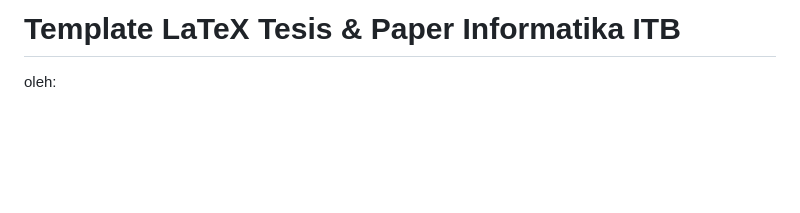
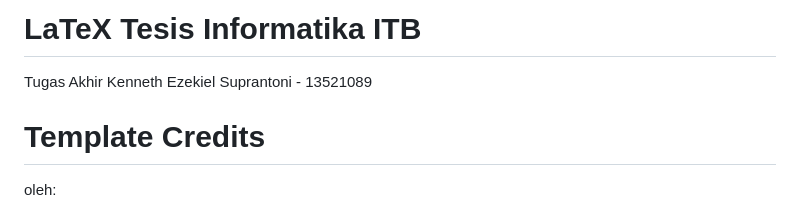
Before and after one commit to KenEzekiel/tugas-akhir, a Markdown page: README.md, the part around the change printed below. GitHub-like rendering; blank space fills up the shorter version.

Commit message:
Initial commit for README

```diff
--- a/README.md
+++ b/README.md
@@ -1,6 +1,8 @@
-Template LaTeX Tesis & Paper Informatika ITB
+LaTeX Tesis Informatika ITB
 ===================================
+Tugas Akhir Kenneth Ezekiel Suprantoni - 13521089
 
+# Template Credits
 oleh:
 
 - Petra Novandi <me@petrabarus.net>
```
Also changed, not shown: other parts of README.md (+1 -0 lines).
